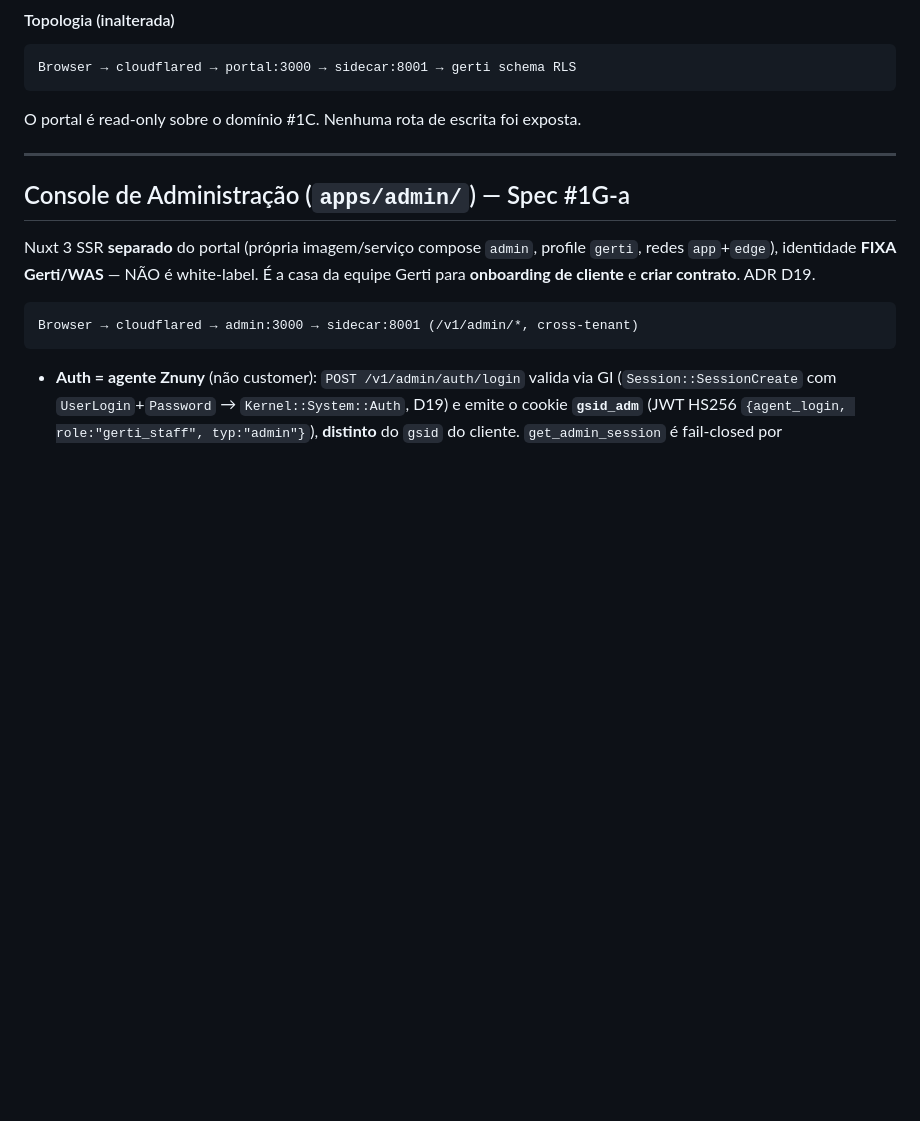
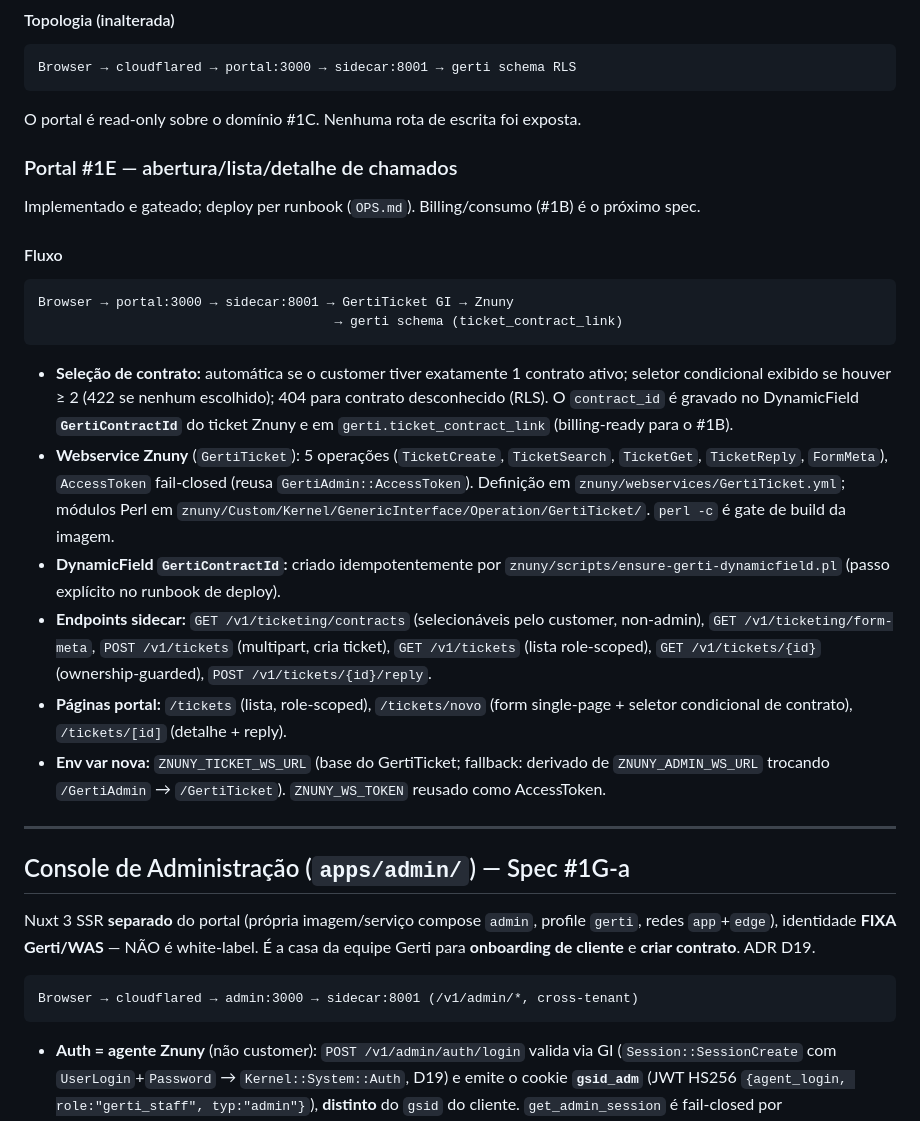
Before and after one commit to williamroot/ground-control, a Markdown page: .ia/ARCHITECTURE.md, the part around the change. GitHub-like rendering; blank space fills up the shorter version.

Commit message:
docs(#1E): ARCHITECTURE + INTEGRATION — fluxo de tickets do portal (GertiTicket, DynamicField)
Co-Authored-By: Claude Opus 4.8 (1M context) <noreply@anthropic.com>

````diff
--- a/.ia/ARCHITECTURE.md
+++ b/.ia/ARCHITECTURE.md
@@ -249,6 +249,38 @@ Browser → cloudflared → portal:3000 → sidecar:8001 → gerti schema RLS
 
 O portal é read-only sobre o domínio #1C. Nenhuma rota de escrita foi exposta.
 
+### Portal #1E — abertura/lista/detalhe de chamados
+
+Implementado e gateado; deploy per runbook (`OPS.md`). Billing/consumo (#1B) é o próximo spec.
+
+#### Fluxo
+
+```
+Browser → portal:3000 → sidecar:8001 → GertiTicket GI → Znuny
+                                      → gerti schema (ticket_contract_link)
+```
+
+- **Seleção de contrato:** automática se o customer tiver exatamente 1 contrato ativo;
+  seletor condicional exibido se houver ≥ 2 (422 se nenhum escolhido); 404 para contrato
+  desconhecido (RLS). O `contract_id` é gravado no DynamicField **`GertiContractId`**
+  do ticket Znuny e em `gerti.ticket_contract_link` (billing-ready para o #1B).
+- **Webservice Znuny** (`GertiTicket`): 5 operações (`TicketCreate`, `TicketSearch`,
+  `TicketGet`, `TicketReply`, `FormMeta`), `AccessToken` fail-closed (reusa
+  `GertiAdmin::AccessToken`). Definição em `znuny/webservices/GertiTicket.yml`;
+  módulos Perl em `znuny/Custom/Kernel/GenericInterface/Operation/GertiTicket/`.
+  `perl -c` é gate de build da imagem.
+- **DynamicField `GertiContractId`:** criado idempotentemente por
+  `znuny/scripts/ensure-gerti-dynamicfield.pl` (passo explícito no runbook de deploy).
+- **Endpoints sidecar:** `GET /v1/ticketing/contracts` (selecionáveis pelo customer,
+  non-admin), `GET /v1/ticketing/form-meta`, `POST /v1/tickets` (multipart, cria ticket),
+  `GET /v1/tickets` (lista role-scoped), `GET /v1/tickets/{id}` (ownership-guarded),
+  `POST /v1/tickets/{id}/reply`.
+- **Páginas portal:** `/tickets` (lista, role-scoped), `/tickets/novo` (form
+  single-page + seletor condicional de contrato), `/tickets/[id]` (detalhe + reply).
+- **Env var nova:** `ZNUNY_TICKET_WS_URL` (base do GertiTicket; fallback: derivado
+  de `ZNUNY_ADMIN_WS_URL` trocando `/GertiAdmin` → `/GertiTicket`).
+  `ZNUNY_WS_TOKEN` reusado como AccessToken.
+
 ---
 
 ## Console de Administração (`apps/admin/`) — Spec #1G-a
````
Also changed, not shown: .ia/INTEGRATION.md (+9 -1 lines).
